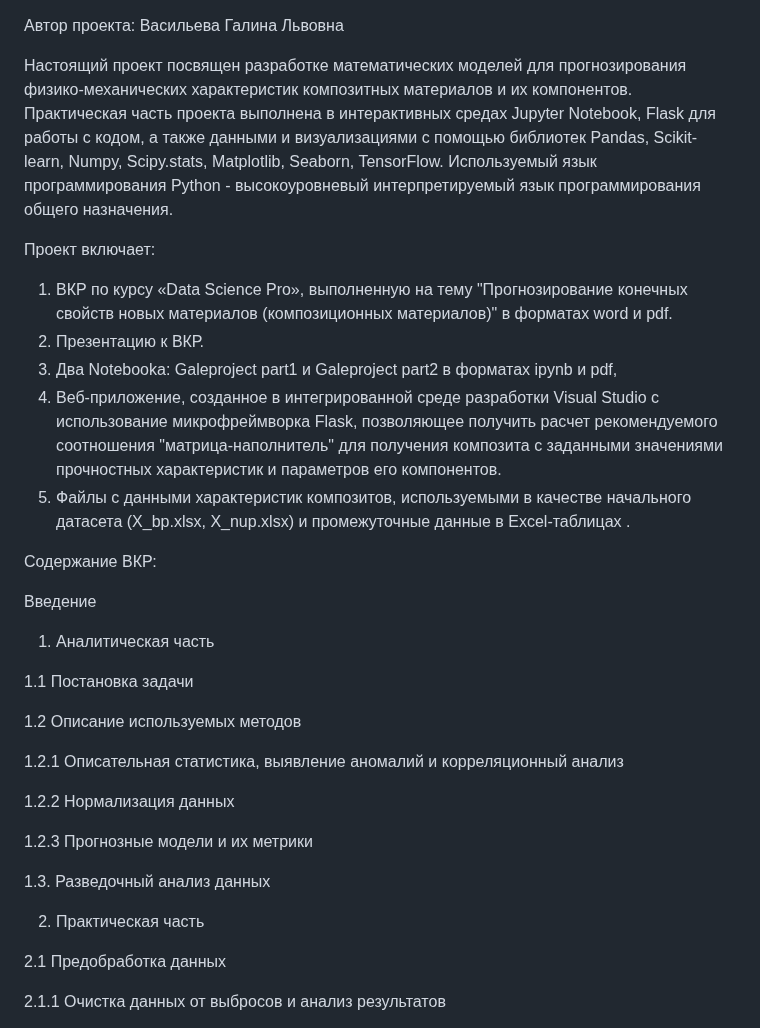
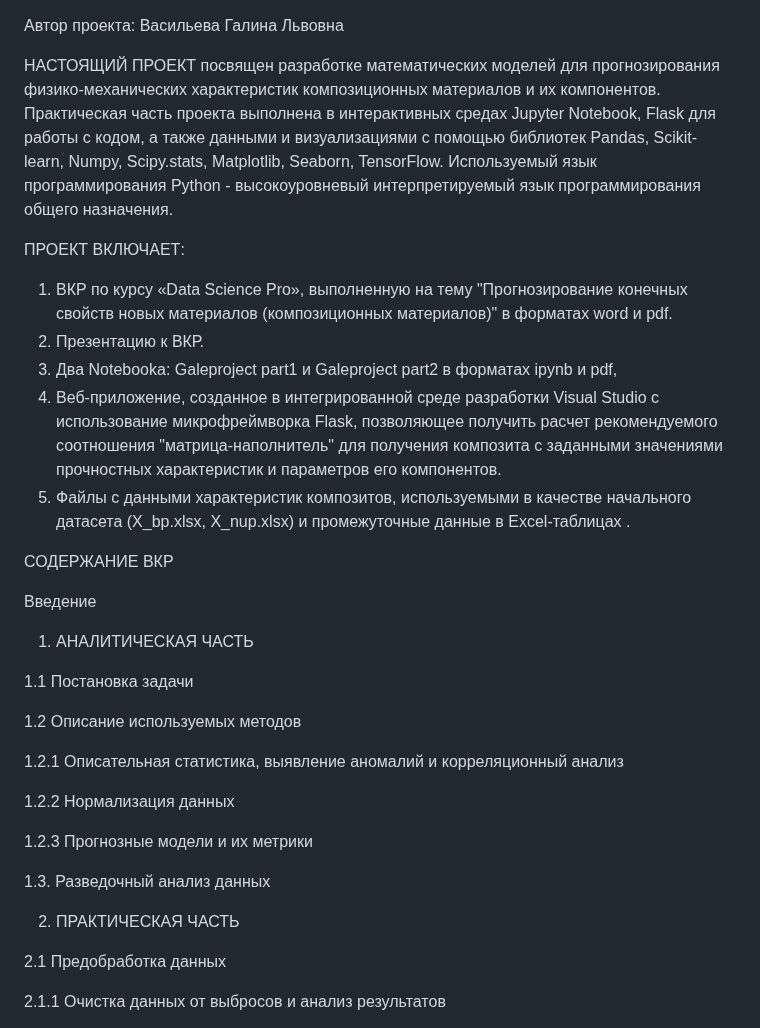
Before and after one commit to GaleV13/Galeproject, a Markdown page: README.md, the part around the change. Drawn GitHub-style.

```diff
--- a/README.md
+++ b/README.md
@@ -1,12 +1,12 @@
 
 Автор проекта: Васильева Галина Львовна
 
-Настоящий проект посвящен разработке математических моделей для прогнозирования физико-механических характеристик композитных материалов и их компонентов.
+НАСТОЯЩИЙ ПРОЕКТ посвящен разработке математических моделей для прогнозирования физико-механических характеристик композиционных материалов и их компонентов.
 Практическая часть проекта выполнена в интерактивных средах Jupyter Notebook, Flask для работы с кодом, а также данными и визуализациями с помощью
 библиотек Pandas, Scikit-learn, Numpy, Scipy.stats, Matplotlib, Seaborn, TensorFlow.
 Используемый язык программирования Python - высокоуровневый интерпретируемый язык программирования общего назначения.
 
-Проект включает:
+ПРОЕКТ ВКЛЮЧАЕТ:
 1.	ВКР по курсу «Data Science Pro», выполненную на тему "Прогнозирование конечных свойств новых материалов (композиционных материалов)" в форматах word и pdf.
 2.	Презентацию к ВКР.
 3.	Два Notebookа: Galeproject part1 и Galeproject part2 в форматах ipynb и pdf,
@@ -14,11 +14,11 @@
 расчет рекомендуемого соотношения "матрица-наполнитель" для получения композита с заданными значениями прочностных характеристик и параметров его компонентов.
 5.	Файлы с данными характеристик композитов, используемыми в качестве начального датасета (X_bp.xlsx, X_nup.xlsx) и промежуточные данные в Excel-таблицах .
 
-Содержание ВКР:
+СОДЕРЖАНИЕ ВКР
 
 Введение
 
-1.	Аналитическая часть
+1.	АНАЛИТИЧЕСКАЯ ЧАСТЬ
 
 1.1 Постановка задачи
 
@@ -32,7 +32,7 @@
 
 1.3. Разведочный анализ данных
 
-2.	Практическая часть
+2.	ПРАКТИЧЕСКАЯ ЧАСТЬ
 
 2.1 Предобработка данных
 
```
